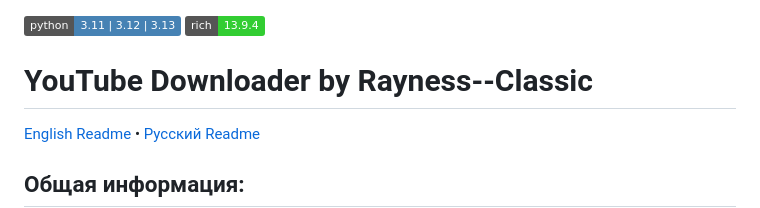
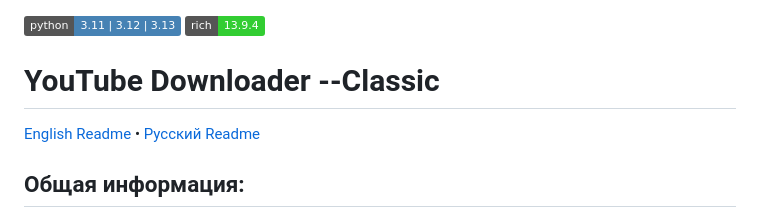
Before and after one commit to Rayness/ClipTide, a Markdown page: README.ru.md, the part around the change. GitHub-like rendering; badges without logos.

```diff
--- a/README.ru.md
+++ b/README.ru.md
@@ -1,5 +1,5 @@
 [![Supported Python Versions](https://img.shields.io/badge/python-3.11%20%7C%203.12%20%7C%203.13%20-%234682B4)](https://www.python.org/downloads/) [![Rich version](https://img.shields.io/badge/rich-13.9.4-%2332CD32)](https://pypi.org/project/rich/)
-# YouTube Downloader by Rayness--Classic
+# YouTube Downloader --Classic
 
 [English Readme](https://github.com/Rayness/YouTube-Downloader/blob/main/README.md)
  • [Русский Readme](https://github.com/Rayness/YouTube-Downloader/blob/main/README.ru.md)
```
